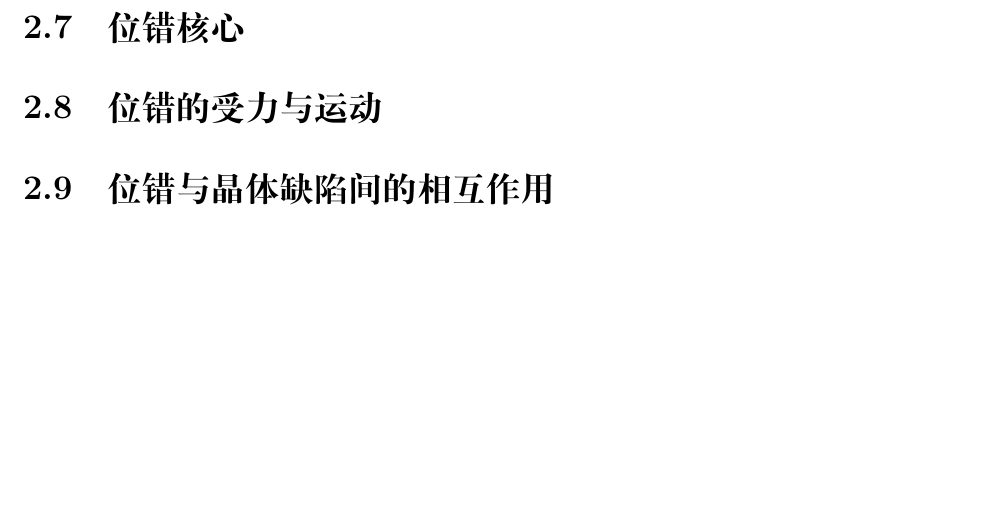
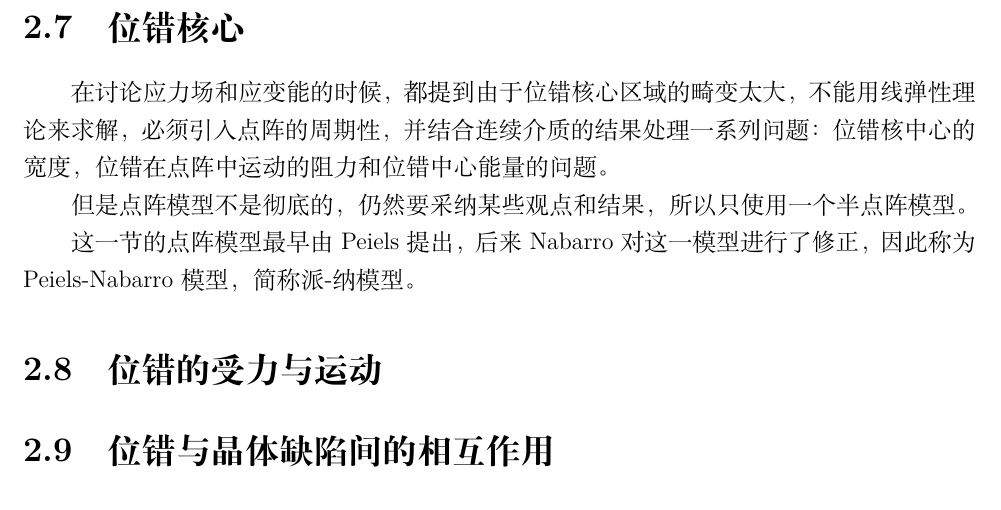
Before and after one commit to lkmpoijn/Material_Physics, a LaTeX book (note.tex, which reads Chapters/线缺陷.tex): part of page 27 of 63, cut so that both start at the same text, the shorter picture padded with empty space. Compiled offline with XeLaTeX.

Commit message:
开始写位错核心章节

```diff
--- a/Chapters/线缺陷.tex
+++ b/Chapters/线缺陷.tex
@@ -431,7 +431,13 @@
             浪形的位错，其张力基本上也可以用式，证明从略。故在以后的应用中均用此公式表
             示位错的线张力。
         \section{位错核心}
+            在讨论应力场和应变能的时候，都提到由于位错核心\index{位错核心}区域的畸变太大，不能用线弹性理论来求解，必须引入点阵的周期性，并结合连续
+            介质的结果处理一系列问题：位错核中心的宽度，位错在点阵中运动的阻力和位错中心能量的问题。
 
+            但是点阵模型不是彻底的，仍然要采纳某些观点和结果，所以只使用一个半点阵模型。
+
+            这一节的点阵模型最早由Peiels提出，后来Nabarro对这一模型进行了修正，因此称为
+            Peiels-Nabarro模型，简称派-纳模型\index{位错核心!派-纳模型}。
         \section{位错的受力与运动}
         \section{位错与晶体缺陷间的相互作用}
         \section{位错的增殖}
```
Also changed, not shown: note.pdf, 3 other files. Lines whose indentation alone changed are shown as unchanged.
